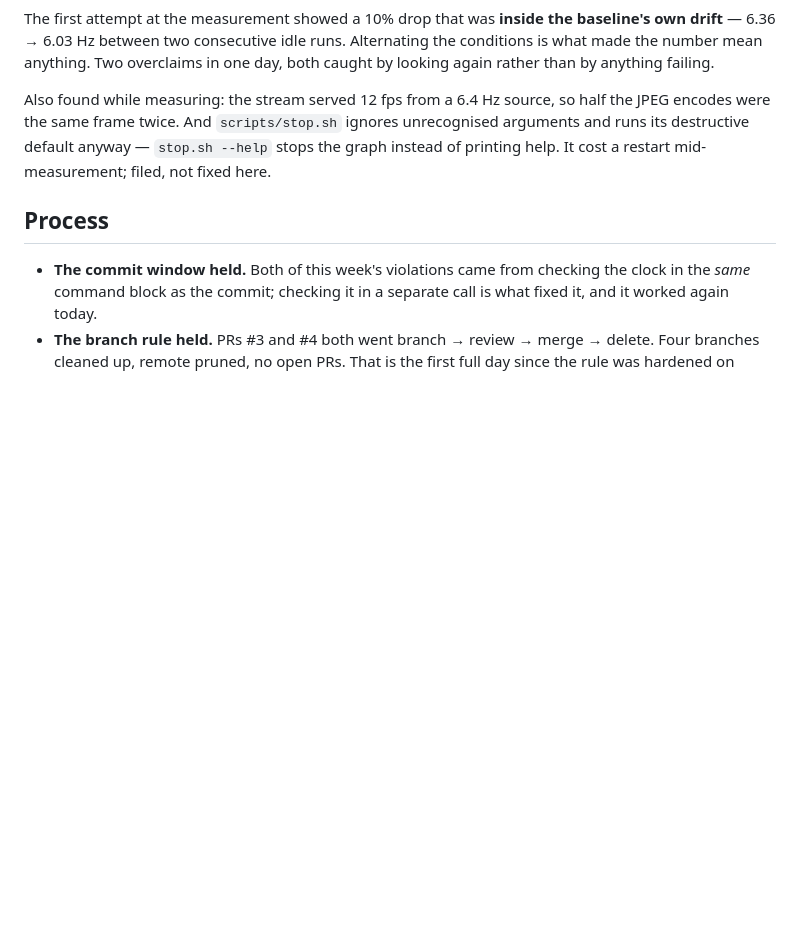
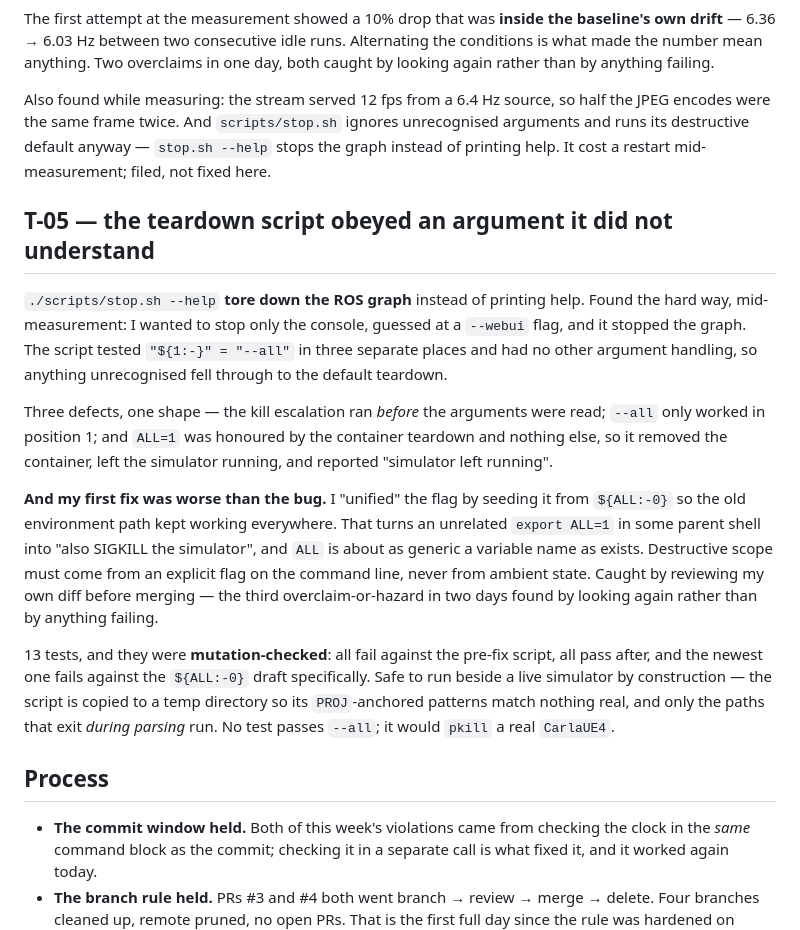
Before and after one commit to teapotlaboratories/carla-air-testbed, a Markdown page: docs/worklog/2026-08-07-tests-review-and-the-console.md, the part around the change. Drawn GitHub-style; blank space fills up the shorter version.

Commit message:
Record T-05 in the worklog, including the fix that was worse than the bug
The stop.sh work and the ALL hazard landed after the day's worklog was written.
The part worth keeping is not the bug but the first attempt at fixing it:
unifying the flag by seeding it from the environment turned an unrelated export
into a simulator kill. Caught by reviewing my own diff before merging.

```diff
--- a/docs/worklog/2026-08-07-tests-review-and-the-console.md
+++ b/docs/worklog/2026-08-07-tests-review-and-the-console.md
@@ -151,6 +151,30 @@ encodes were the same frame twice. And `scripts/stop.sh` ignores unrecognised ar
 its destructive default anyway — `stop.sh --help` stops the graph instead of printing help. It
 cost a restart mid-measurement; filed, not fixed here.
 
+## T-05 — the teardown script obeyed an argument it did not understand
+
+`./scripts/stop.sh --help` **tore down the ROS graph** instead of printing help. Found the hard
+way, mid-measurement: I wanted to stop only the console, guessed at a `--webui` flag, and it
+stopped the graph. The script tested `"${1:-}" = "--all"` in three separate places and had no
+other argument handling, so anything unrecognised fell through to the default teardown.
+
+Three defects, one shape — the kill escalation ran *before* the arguments were read; `--all`
+only worked in position 1; and `ALL=1` was honoured by the container teardown and nothing else,
+so it removed the container, left the simulator running, and reported "simulator left running".
+
+**And my first fix was worse than the bug.** I "unified" the flag by seeding it from
+`${ALL:-0}` so the old environment path kept working everywhere. That turns an unrelated
+`export ALL=1` in some parent shell into "also SIGKILL the simulator", and `ALL` is about as
+generic a variable name as exists. Destructive scope must come from an explicit flag on the
+command line, never from ambient state. Caught by reviewing my own diff before merging — the
+third overclaim-or-hazard in two days found by looking again rather than by anything failing.
+
+13 tests, and they were **mutation-checked**: all fail against the pre-fix script, all pass
+after, and the newest one fails against the `${ALL:-0}` draft specifically. Safe to run beside
+a live simulator by construction — the script is copied to a temp directory so its
+`PROJ`-anchored patterns match nothing real, and only the paths that exit *during parsing* run.
+No test passes `--all`; it would `pkill` a real `CarlaUE4`.
+
 ## Process
 
 - **The commit window held.** Both of this week's violations came from checking the clock in the
```
